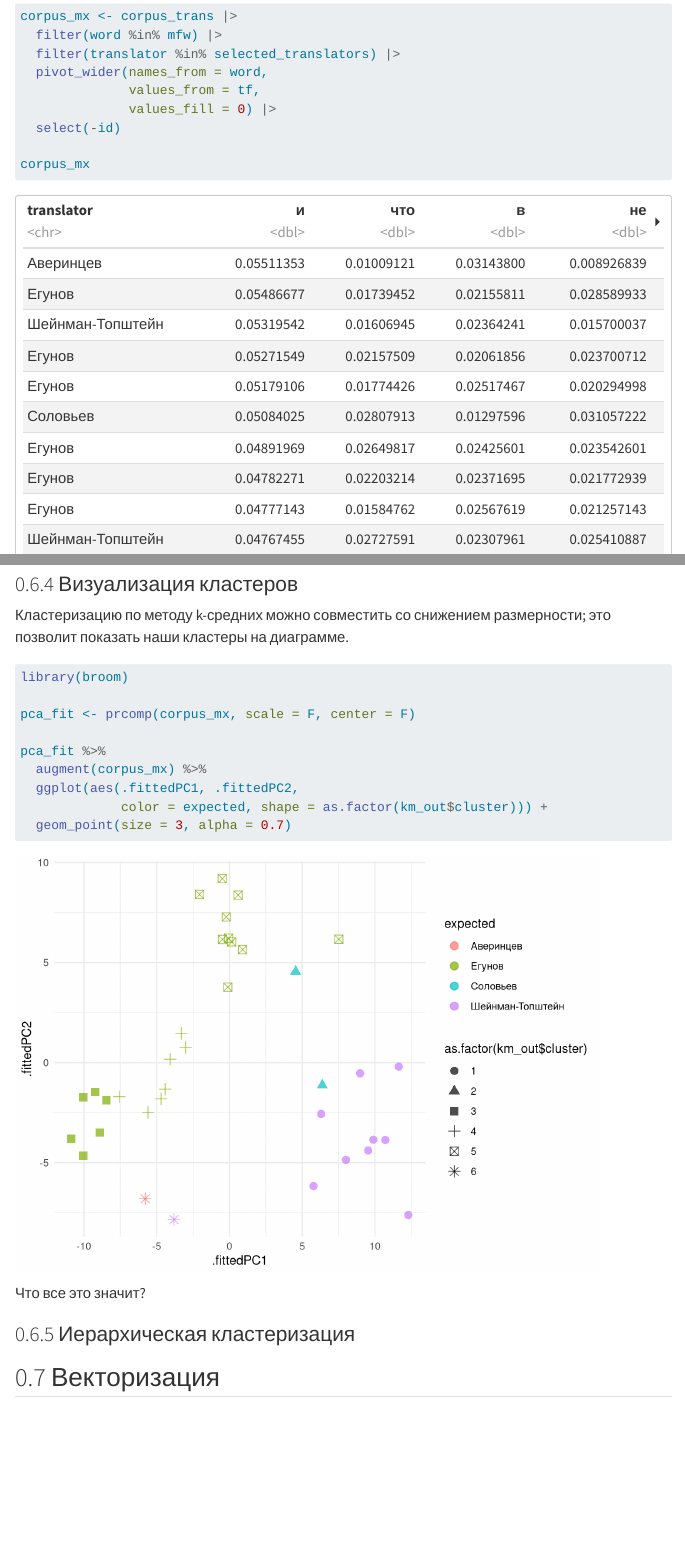
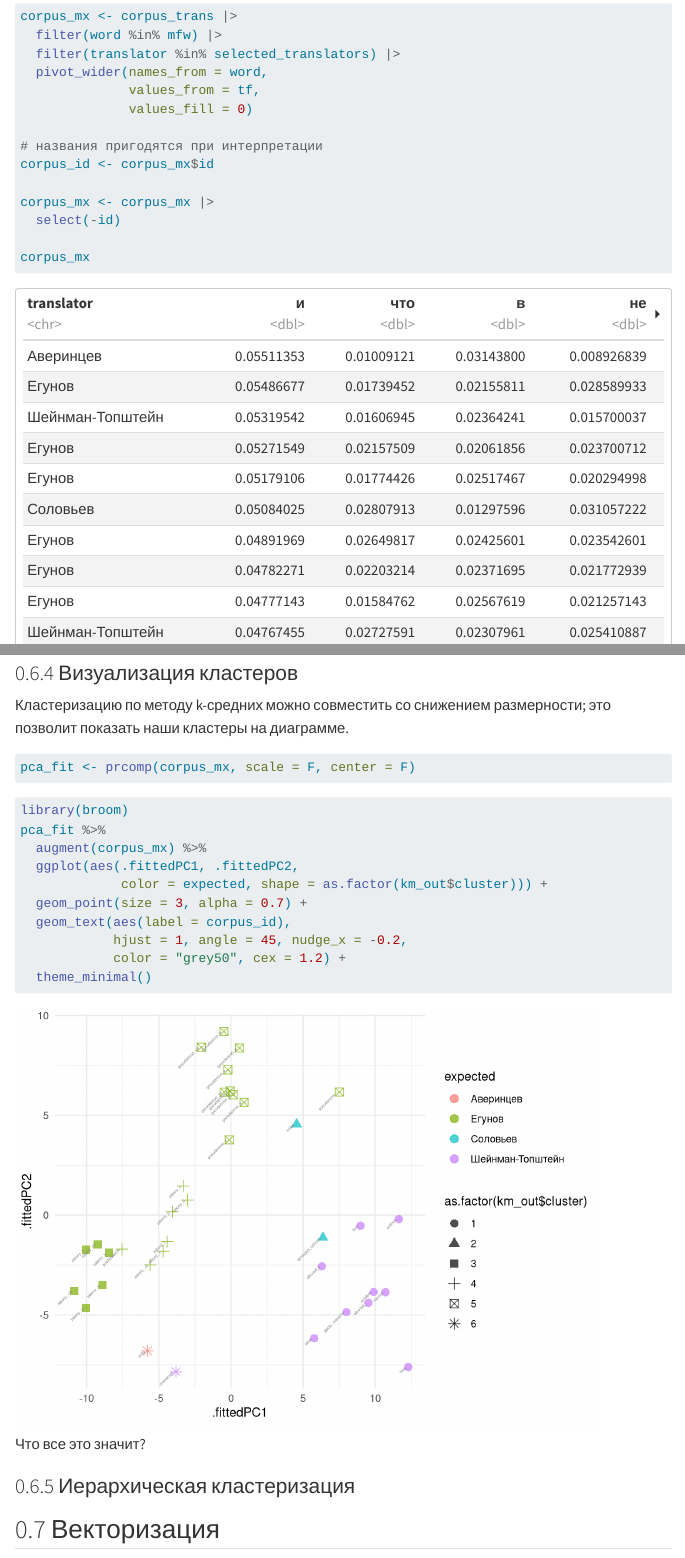
Before and after one commit to agricolamz/2024.06.02_text_analysis, a Quarto document (index.qmd): the page in a window 1100 px wide, from 8020 px down, and a second part further down, joined at a grey line. Rendered offline with R 4.5, knitr and Pandoc in place of Quarto, with nearby package versions; some code elsewhere in the file could not run offline; menus at the side of the page are left out; long lines of code are wrapped.

Commit message:
pca clust plot

````diff
--- a/index.qmd
+++ b/index.qmd
@@ -569,10 +569,16 @@ corpus_mx <- corpus_trans |>
   filter(translator %in% selected_translators) |>
   pivot_wider(names_from = word,
               values_from = tf,
-              values_fill = 0) |>
+              values_fill = 0)
+
+# названия пригодятся при интерпретации
+corpus_id <- corpus_mx$id
+
+corpus_mx <- corpus_mx |>
   select(-id)
 
 corpus_mx
+corpus_id
 ```
 
 Результаты кластеризации зависят от способа измерения объектов. Если одни объекты имеют больший разброс значений, чем другие, то при вычислении расстояний будут преобладать элементы с более широкими диапазонами.
@@ -638,15 +644,20 @@ tibble(expected = expected,
 Кластеризацию по методу k-средних можно совместить со снижением размерности; это позволит показать наши кластеры на диаграмме.
 
 ```{r}
+pca_fit <- prcomp(corpus_mx, scale = F, center = F)
+```
+
+```{r}
 library(broom)
-
-pca_fit <- prcomp(corpus_mx, scale = F, center = F)
-
 pca_fit %>%
   augment(corpus_mx) %>%
   ggplot(aes(.fittedPC1, .fittedPC2,
              color = expected, shape = as.factor(km_out$cluster))) +
-  geom_point(size = 3, alpha = 0.7)
+  geom_point(size = 3, alpha = 0.7) +
+  geom_text(aes(label = corpus_id),
+            hjust = 1, angle = 45, nudge_x = -0.2,
+            color = "grey50", cex = 1.2) +
+  theme_minimal()
 ```
 
 Что все это значит?
````
Also changed, not shown: index_files/figure-html/unnamed-chunk-40-1.png (added), index.qmd (4 more changed lines), 1 other file.
